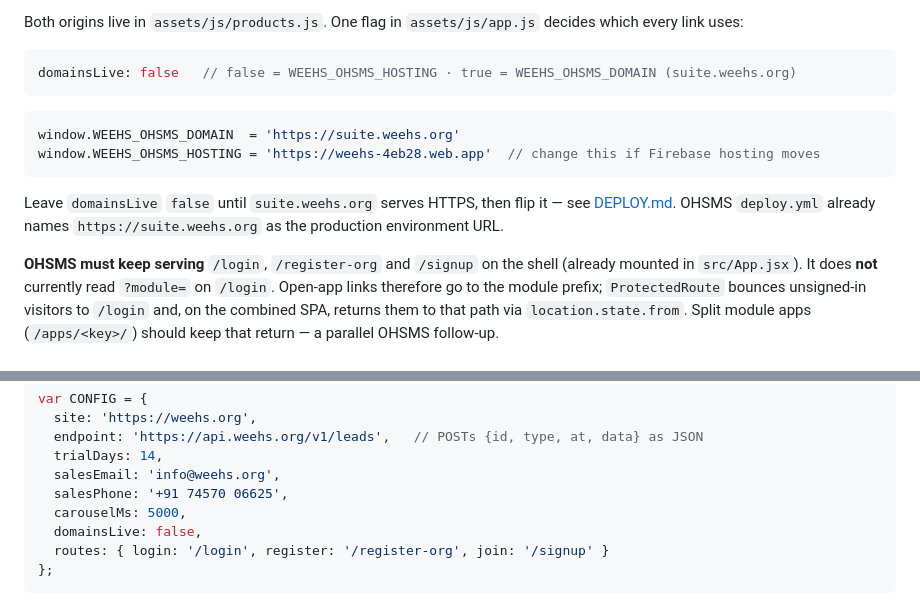
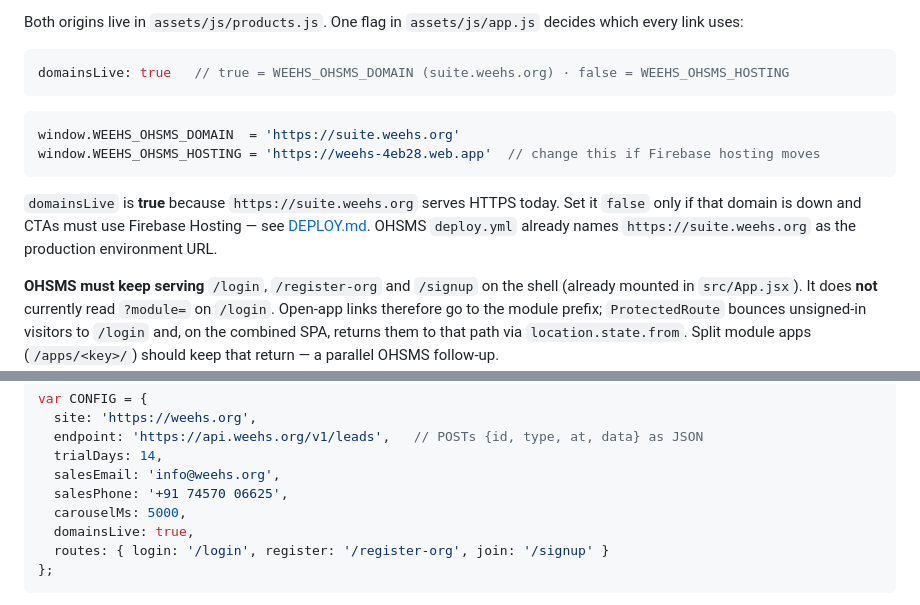
Before and after one commit to sarath200795/weehs-landing, a Markdown page: README.md, 2 parts joined by grey strips. Rendered like a GitHub page.

Commit message:
Document that product CTAs already use suite.weehs.org
domainsLive is true because the OHSMS canonical host serves HTTPS; keep
the README examples aligned with assets/js/app.js.

Co-authored-by: sarath200795 <sarath200795@users.noreply.github.com>

````diff
--- a/README.md
+++ b/README.md
@@ -64,7 +64,7 @@ Both origins live in `assets/js/products.js`. One flag in `assets/js/app.js` dec
 link uses:
 
 ```js
-domainsLive: false   // false = WEEHS_OHSMS_HOSTING · true = WEEHS_OHSMS_DOMAIN (suite.weehs.org)
+domainsLive: true   // true = WEEHS_OHSMS_DOMAIN (suite.weehs.org) · false = WEEHS_OHSMS_HOSTING
 ```
 
 ```js
@@ -72,9 +72,9 @@ window.WEEHS_OHSMS_DOMAIN  = 'https://suite.weehs.org'
 window.WEEHS_OHSMS_HOSTING = 'https://weehs-4eb28.web.app'  // change this if Firebase hosting moves
 ```
 
-Leave `domainsLive` `false` until `suite.weehs.org` serves HTTPS, then flip it — see
-[DEPLOY.md](DEPLOY.md). OHSMS `deploy.yml` already names `https://suite.weehs.org` as the
-production environment URL.
+`domainsLive` is **true** because `https://suite.weehs.org` serves HTTPS today. Set it `false`
+only if that domain is down and CTAs must use Firebase Hosting — see [DEPLOY.md](DEPLOY.md).
+OHSMS `deploy.yml` already names `https://suite.weehs.org` as the production environment URL.
 
 **OHSMS must keep serving** `/login`, `/register-org` and `/signup` on the shell (already mounted
 in `src/App.jsx`). It does **not** currently read `?module=` on `/login`. Open-app links therefore
@@ -161,7 +161,7 @@ var CONFIG = {
   salesEmail: 'info@weehs.org',
   salesPhone: '+91 74570 06625',
   carouselMs: 5000,
-  domainsLive: false,
+  domainsLive: true,
   routes: { login: '/login', register: '/register-org', join: '/signup' }
 };
 ```
````
